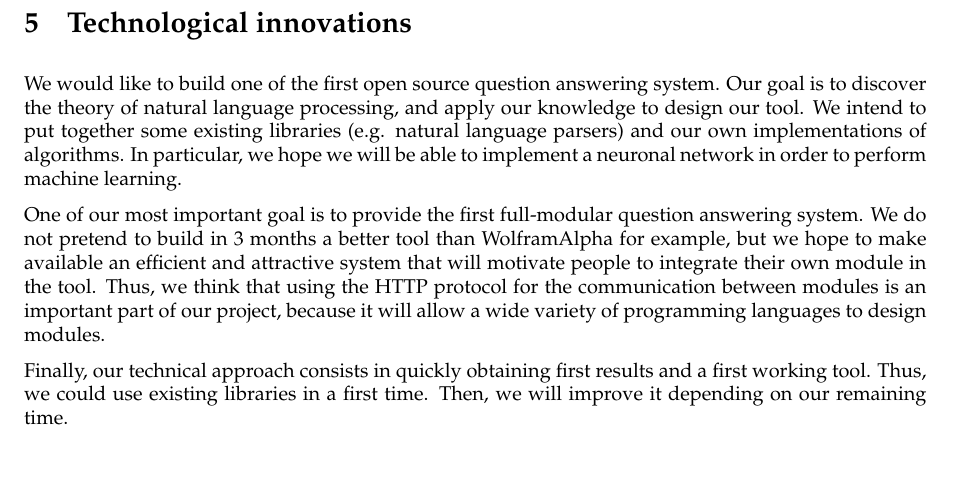
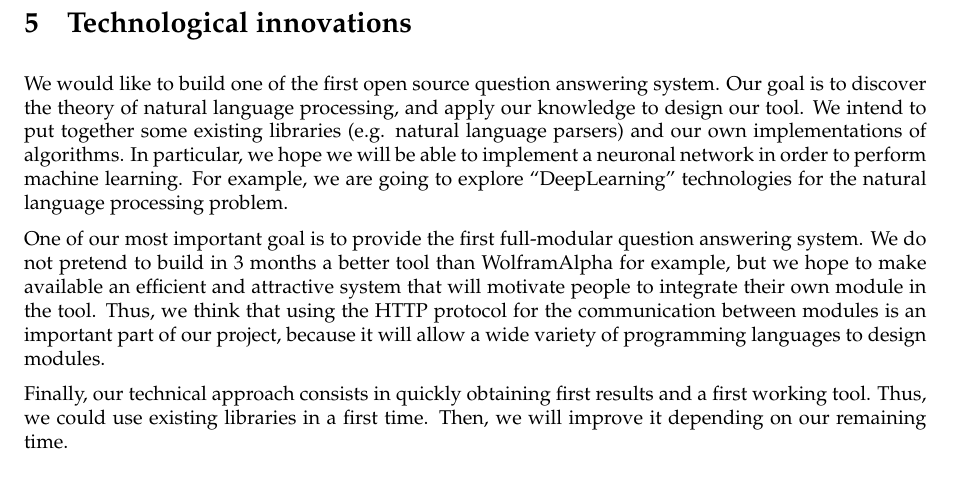
Before and after one commit to ProjetPP/Papers, a LaTeX document (Proposal/proposal.tex): part of page 3 of 4, cut so that both start at the same text, the shorter picture padded with empty space. Compiled offline with pdfLaTeX.

Commit message:
Add one line about Deeplearning

```diff
--- a/Proposal/proposal.tex
+++ b/Proposal/proposal.tex
@@ -118,7 +118,7 @@ A specific module is needed for each database or kind of computation (mathematic
 
 \section{Technological innovations}
 
-We would like to build one of the first open source question answering system. Our goal is to discover the theory of natural language processing, and apply our knowledge to design our tool. We intend to put together some existing libraries (e.g. natural language parsers) and our own implementations of algorithms. In particular, we hope we will be able to implement a neuronal network in order to perform machine learning.
+We would like to build one of the first open source question answering system. Our goal is to discover the theory of natural language processing, and apply our knowledge to design our tool. We intend to put together some existing libraries (e.g. natural language parsers) and our own implementations of algorithms. In particular, we hope we will be able to implement a neuronal network in order to perform machine learning. For example, we are going to explore ``DeepLearning'' technologies for the natural language processing problem.
 
 One of our most important goal is to provide the first full-modular question answering system. We do not pretend to build in 3 months a better tool than WolframAlpha for example, but we hope to make available an efficient and attractive system that will motivate people to integrate their own module in the tool. Thus, we think that using the HTTP protocol for the communication between modules is an important part of our project, because it will allow a wide variety of programming languages to design modules.
 
```
